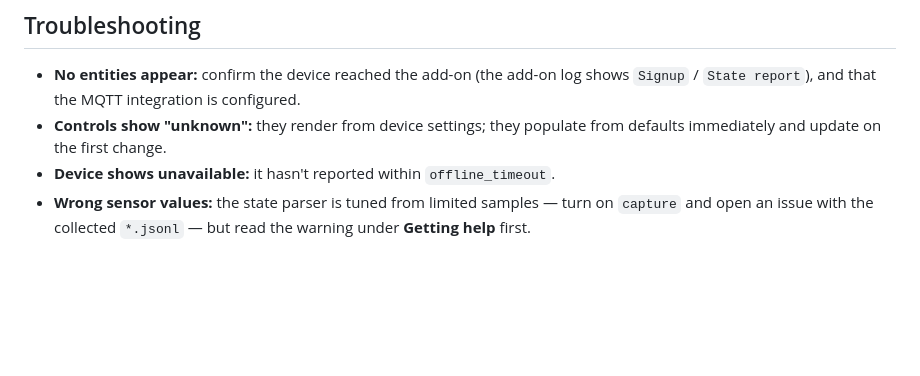
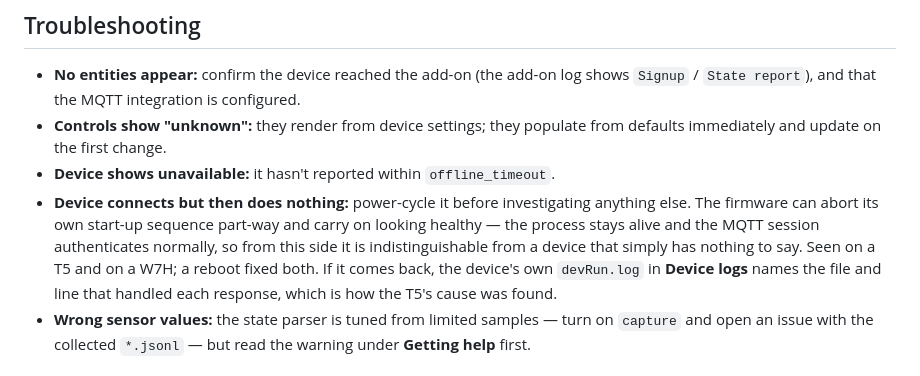
Before and after one commit to IPlayForHer/petkit-local, a Markdown page: addon/DOCS.md, the part around the change. Drawn GitHub-style; blank space fills up the shorter version.

Commit message:
Troubleshooting: a device that connects and then does nothing
Second report of the same shape — a T5, now a W7H — and both were fixed by a
power cycle. The firmware can abort its start-up sequence part-way and keep
looking healthy: the process stays alive and the MQTT session authenticates, so
from this side it is indistinguishable from a device with nothing to say.

Worth writing down because the instinct is to debug the server, and there is
nothing there to find. On the T5 the cause was eventually identified from the
device's own devRun.log, which names the file and line that handled each
response; that is the second thing to try if a reboot does not settle it.

Co-Authored-By: Claude <noreply@anthropic.com>
Claude-Session: https://claude.ai/code/session_01766eNnCJYzY5BoQ5XRqoRw

```diff
--- a/addon/DOCS.md
+++ b/addon/DOCS.md
@@ -158,6 +158,14 @@ Bluetooth at all.
 - **Controls show "unknown":** they render from device settings; they populate
   from defaults immediately and update on the first change.
 - **Device shows unavailable:** it hasn't reported within `offline_timeout`.
+- **Device connects but then does nothing:** power-cycle it before investigating
+  anything else. The firmware can abort its own start-up sequence part-way and
+  carry on looking healthy — the process stays alive and the MQTT session
+  authenticates normally, so from this side it is indistinguishable from a
+  device that simply has nothing to say. Seen on a T5 and on a W7H; a reboot
+  fixed both. If it comes back, the device's own `devRun.log` in **Device logs**
+  names the file and line that handled each response, which is how the T5's
+  cause was found.
 - **Wrong sensor values:** the state parser is tuned from limited samples — turn
   on `capture` and open an issue with the collected `*.jsonl` — but read the
   warning under **Getting help** first.
```
